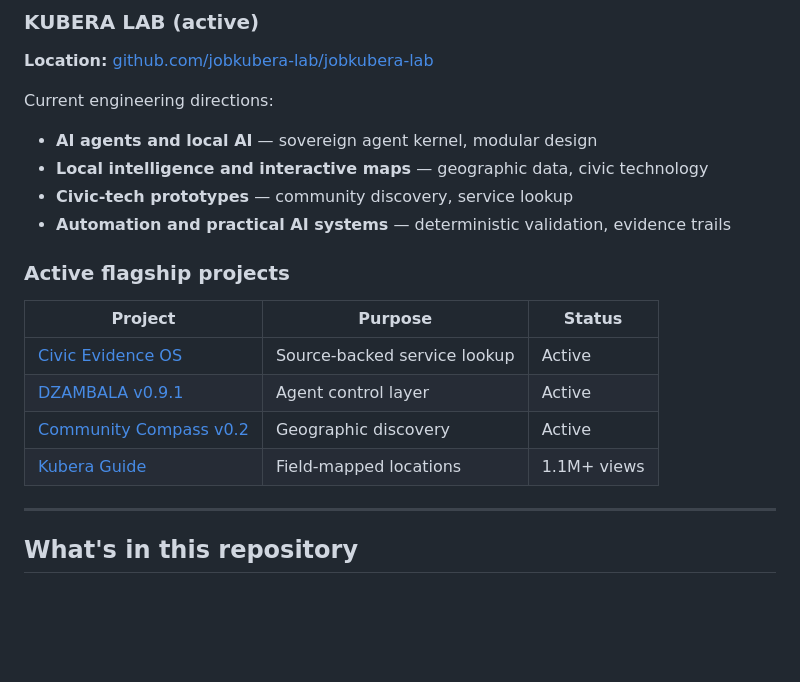
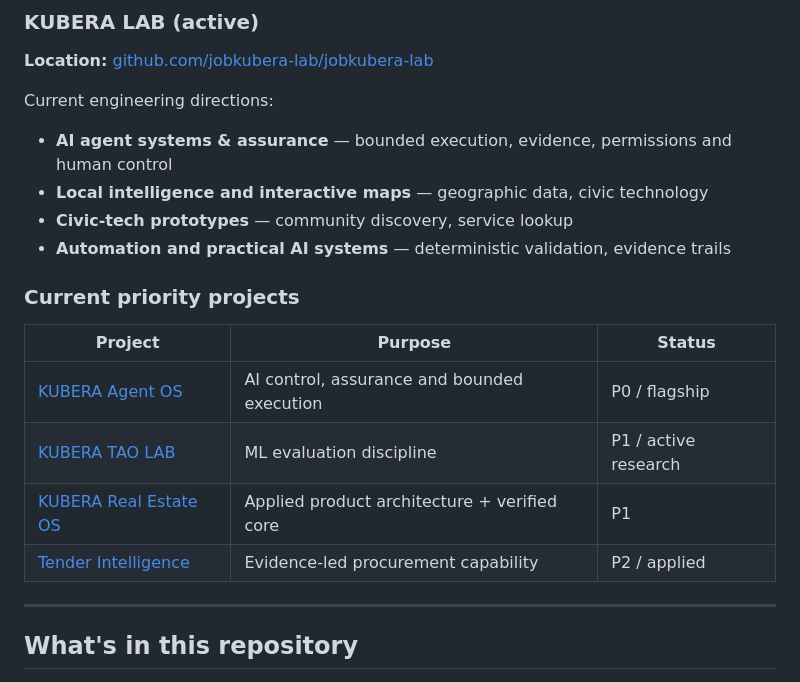
Before and after one commit to jobkubera-lab/kuberajob, a Markdown page: README.md, the part around the change. GitHub-like rendering; blank space fills up the shorter version.

Commit message:
docs: align legacy repo with current KUBERA priorities

```diff
--- a/README.md
+++ b/README.md
@@ -26,19 +26,19 @@ This repository **does not represent the current public positioning** of KUBERA
 **Location:** [github.com/jobkubera-lab/jobkubera-lab](https://github.com/jobkubera-lab/jobkubera-lab)
 
 Current engineering directions:
-- **AI agents and local AI** — sovereign agent kernel, modular design
+- **AI agent systems & assurance** — bounded execution, evidence, permissions and human control
 - **Local intelligence and interactive maps** — geographic data, civic technology
 - **Civic-tech prototypes** — community discovery, service lookup
 - **Automation and practical AI systems** — deterministic validation, evidence trails
 
-### Active flagship projects
+### Current priority projects
 
 | Project | Purpose | Status |
 |---------|---------|--------|
-| [Civic Evidence OS](https://github.com/jobkubera-lab/kubera-improved-website/tree/main/civic-evidence-os) | Source-backed service lookup | Active |
-| [DZAMBALA v0.9.1](https://github.com/jobkubera-lab/jobkubera-lab/tree/main/kubera-lab/innovation-stack) | Agent control layer | Active |
-| [Community Compass v0.2](https://github.com/jobkubera-lab/jobkubera-lab/tree/main/kubera-lab/dzambala-community-compass) | Geographic discovery | Active |
-| [Kubera Guide](https://github.com/jobkubera-lab/jobkubera-lab/tree/main/kubera-lab/kubera-guide-global-mapping) | Field-mapped locations | 1.1M+ views |
+| [KUBERA Agent OS](https://github.com/jobkubera-lab/jobkubera-lab/tree/main/kubera-lab/agent-os) | AI control, assurance and bounded execution | P0 / flagship |
+| [KUBERA TAO LAB](https://github.com/jobkubera-lab/jobkubera-lab/tree/main/kubera-lab/kubera-tao-lab) | ML evaluation discipline | P1 / active research |
+| [KUBERA Real Estate OS](https://github.com/jobkubera-lab/jobkubera-lab/tree/main/kubera-lab/real-estate-os) | Applied product architecture + verified core | P1 |
+| [Tender Intelligence](https://github.com/jobkubera-lab/jobkubera-lab/tree/main/kubera-lab/tender-intelligence) | Evidence-led procurement capability | P2 / applied |
 
 ---
 
```
